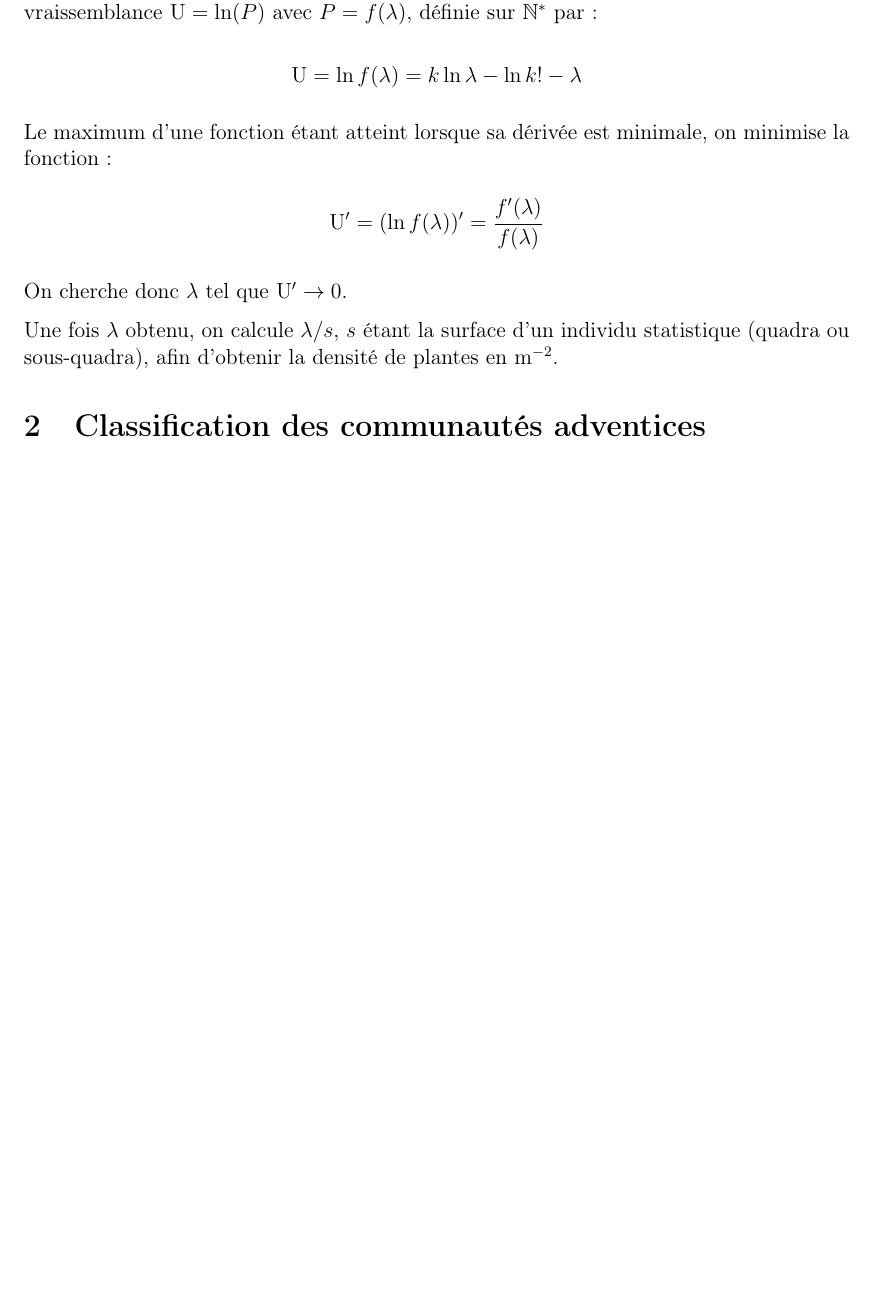
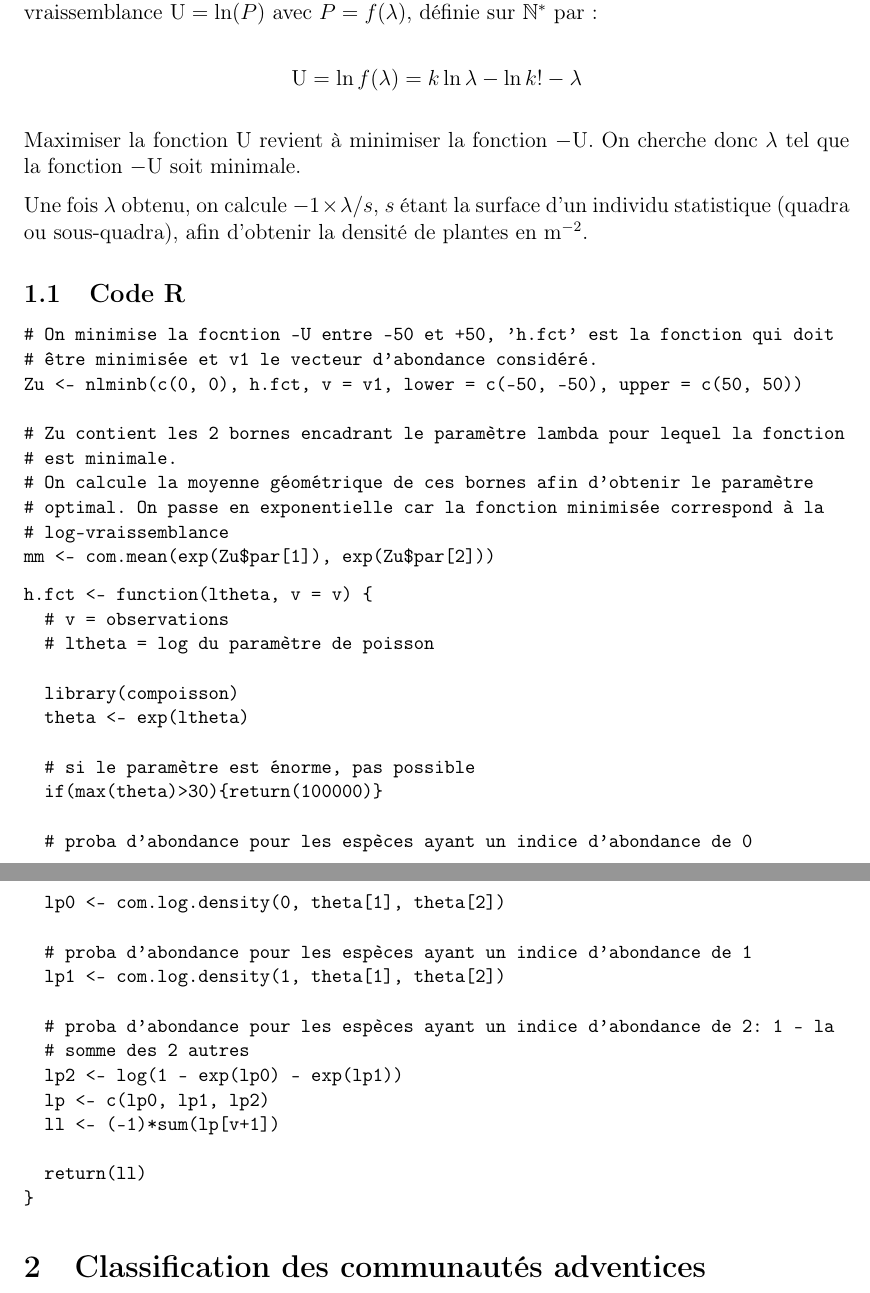
Before and after one commit to norival/internship_2017, a LaTeX document (latex/method.tex): part of page 1 of 2 before the commit and two parts of pages 1 and 2 of 2 after it, the two joined at a grey line, cut so that both start at the same text, the shorter picture padded with empty space. Compiled offline with pdfLaTeX.

Commit message:
adds chunk of R code to methods

```diff
--- a/latex/method.tex
+++ b/latex/method.tex
@@ -43,19 +43,56 @@ Pour cela, on cherche à maximiser la fonction de log-vraissemblance $\mathrm{U}
   \mathrm{U} = \ln f(\lambda) = k\ln \lambda - \ln k! - \lambda
 \]
 
-Le maximum d'une fonction étant atteint lorsque sa dérivée est minimale, on
-minimise la fonction :
+Maximiser la fonction U revient à minimiser la fonction $-\mathrm{U}$.
+On cherche donc $\lambda$ tel que la fonction $-\mathrm{U}$ soit minimale.
 
-\[
-  \mathrm{U}' = (\ln f(\lambda))' = \frac{f'(\lambda)}{f(\lambda)}
-\]
+Une fois $\lambda$ obtenu, on calcule $-1 \times\lambda / s$, $s$ étant la
+surface d'un individu statistique (quadra ou sous-quadra), afin d'obtenir la
+densité de plantes en $\mathrm{m}^{-2}$.
 
-On cherche donc $\lambda$ tel que $\mathrm{U}' \to 0$.
+\subsection{Code R}
 
-Une fois $\lambda$ obtenu, on calcule $\lambda / s$, $s$ étant la surface d'un
-individu statistique (quadra ou sous-quadra), afin d'obtenir la densité de
-plantes en $\mathrm{m}^{-2}$.
+\begin{small}
+\begin{verbatim}
+# On minimise la focntion -U entre -50 et +50, 'h.fct' est la fonction qui doit
+# être minimisée et v1 le vecteur d'abondance considéré.
+Zu <- nlminb(c(0, 0), h.fct, v = v1, lower = c(-50, -50), upper = c(50, 50))
 
+# Zu contient les 2 bornes encadrant le paramètre lambda pour lequel la fonction
+# est minimale.
+# On calcule la moyenne géométrique de ces bornes afin d'obtenir le paramètre
+# optimal. On passe en exponentielle car la fonction minimisée correspond à la
+# log-vraissemblance
+mm <- com.mean(exp(Zu$par[1]), exp(Zu$par[2]))
+\end{verbatim}
+
+\begin{verbatim}
+h.fct <- function(ltheta, v = v) {
+  # v = observations
+  # ltheta = log du paramètre de poisson
+
+  library(compoisson)
+  theta <- exp(ltheta)
+
+  # si le paramètre est énorme, pas possible
+  if(max(theta)>30){return(100000)}
+
+  # proba d'abondance pour les espèces ayant un indice d'abondance de 0
+  lp0 <- com.log.density(0, theta[1], theta[2])
+
+  # proba d'abondance pour les espèces ayant un indice d'abondance de 1
+  lp1 <- com.log.density(1, theta[1], theta[2])
+
+  # proba d'abondance pour les espèces ayant un indice d'abondance de 2: 1 - la
+  # somme des 2 autres
+  lp2 <- log(1 - exp(lp0) - exp(lp1))
+  lp <- c(lp0, lp1, lp2)
+  ll <- (-1)*sum(lp[v+1])
+
+  return(ll)
+}
+\end{verbatim}
+\end{small}
 
 \section{Classification des communautés adventices}
 
```
